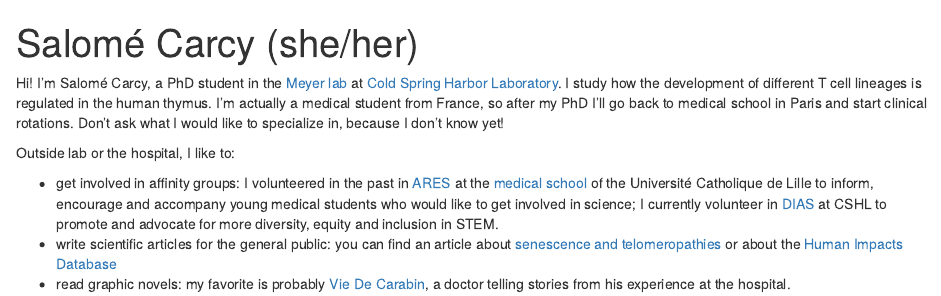
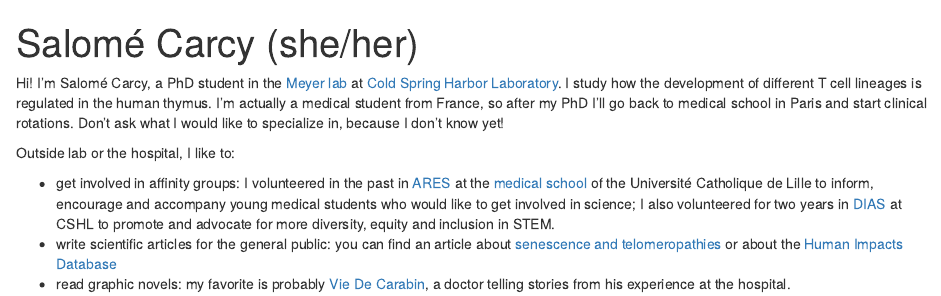
Before and after one commit to EnigmaSalome/EnigmaSalome.github.io, an R Markdown document (index.Rmd): the page in a window 1100 px wide, from its top. Rendered offline with R 4.5, knitr and Pandoc, with nearby package versions; drawn as R Markdown's standard HTML page in place of the format the file asks for.

Commit message:
little update

```diff
--- a/index.Rmd
+++ b/index.Rmd
@@ -18,6 +18,6 @@ Hi! I'm Salomé Carcy, a PhD student in the [Meyer lab](https://meyer-lab-cshl.g
 
 Outside lab or the hospital, I like to:
 
-- get involved in affinity groups: I volunteered in the past in [ARES](https://www.facebook.com/areslillecatho/) at the [medical school](https://fmms.fr/) of the Université Catholique de Lille to inform, encourage and accompany young medical students who would like to get involved in science; I currently volunteer in [DIAS](https://www.cshl.edu/research/career-development/dias/) at CSHL to promote and advocate for more diversity, equity and inclusion in STEM.
+- get involved in affinity groups: I volunteered in the past in [ARES](https://www.facebook.com/areslillecatho/) at the [medical school](https://fmms.fr/) of the Université Catholique de Lille to inform, encourage and accompany young medical students who would like to get involved in science; I also volunteered for two years in [DIAS](https://www.cshl.edu/research/career-development/dias/) at CSHL to promote and advocate for more diversity, equity and inclusion in STEM.
 - write scientific articles for the general public: you can find an article about [senescence and telomeropathies](https://planet-vie.ens.fr/thematiques/sante/pathologies/telomeres-et-telomeropathies#:~:text=Les%20t%C3%A9lom%C3%A9ropathies%20forment%20un%20spectre,partie%20de%20l'ADN%20codant.) or about the [Human Impacts Database](https://planet-vie.ens.fr/thematiques/ecologie/human-impacts-database-la-base-de-donnees-recensant-l-impact-de-l-etre-humain)
 - read graphic novels: my favorite is probably [Vie De Carabin](https://twitter.com/VieDeCarabin), a doctor telling stories from his experience at the hospital.
```
